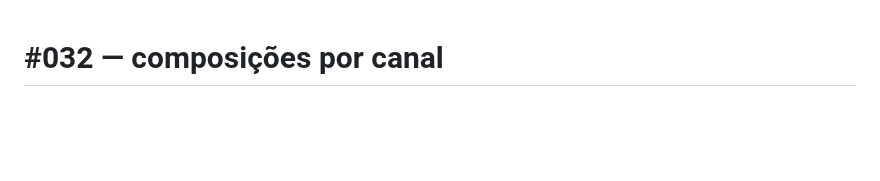
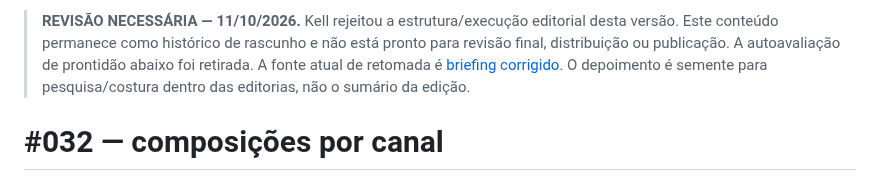
Before and after one commit to eusouakell/cereja-editorial-engine, a Markdown page: growth/cycles/032-channel-drafts.md, the part around the change. GitHub-like rendering; blank space fills up the shorter version.

Commit message:
editorial: withdraw premature cycle 32 readiness after Kell review

```diff
--- a/growth/cycles/032-channel-drafts.md
+++ b/growth/cycles/032-channel-drafts.md
@@ -1,3 +1,5 @@
+> **REVISÃO NECESSÁRIA — 11/10/2026.** Kell rejeitou a estrutura/execução editorial desta versão. Este conteúdo permanece como histórico de rascunho e não está pronto para revisão final, distribuição ou publicação. A autoavaliação de prontidão abaixo foi retirada. A fonte atual de retomada é [briefing corrigido](032-editorial-brief-v2.md). O depoimento é semente para pesquisa/costura dentro das editorias, não o sumário da edição.
+
 # #032 — composições por canal
 
 Estado: rascunhos para revisão de Kell. Tese aprovada; publicação não autorizada. Texto gerado a partir do relato de Kell, sem atribuir a ela a redação integral.
```
